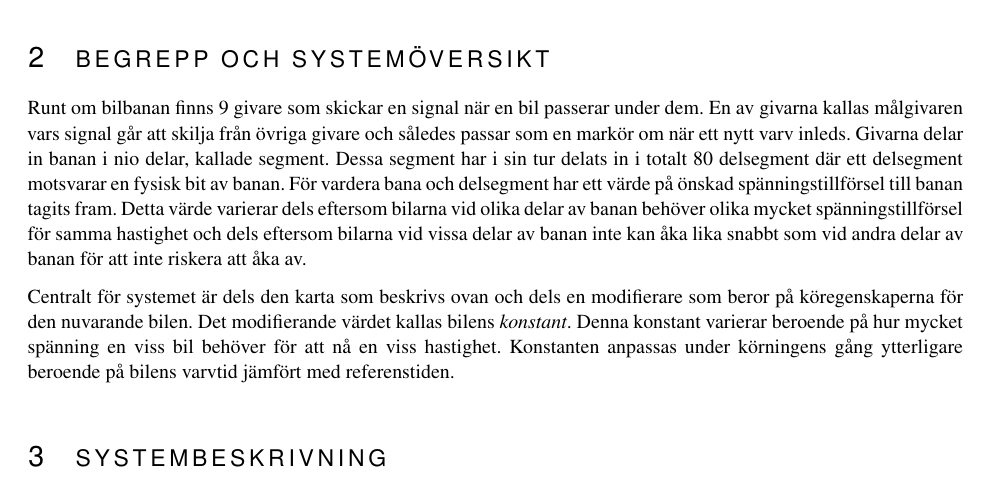
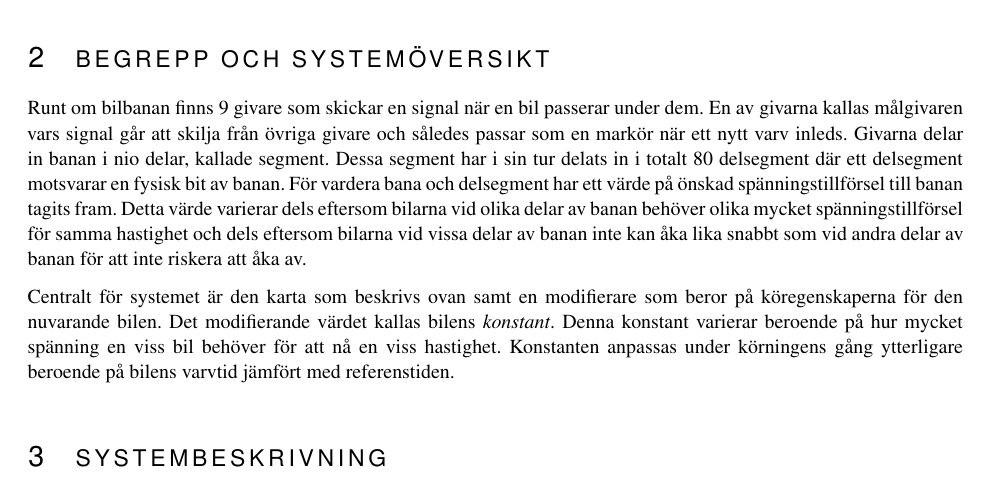
Before and after one commit to sornas/tfyy51, a LaTeX document (Dokument/Teknisk Dokumentation/root.tex, which reads Dokument/Teknisk Dokumentation/text/02-system.tex): part of page 5 of 15, cut so that both start at the same text. Compiled offline with pdfLaTeX.

Commit message:
Ändrade stavfel

```diff
--- a/Dokument/Teknisk Dokumentation/text/02-system.tex
+++ b/Dokument/Teknisk Dokumentation/text/02-system.tex
@@ -3,7 +3,7 @@
 
 Runt om bilbanan finns 9 givare som skickar en signal när en bil passerar under
 dem. En av givarna kallas målgivaren vars signal går att skilja från övriga
-givare och således passar som en markör om när ett nytt varv inleds. Givarna
+givare och således passar som en markör när ett nytt varv inleds. Givarna
 delar in banan i nio delar, kallade segment. Dessa segment har i sin tur delats
 in i totalt 80 delsegment där ett delsegment motsvarar en fysisk bit av banan.
 För vardera bana och delsegment har ett värde på önskad spänningstillförsel till
@@ -12,7 +12,7 @@ av banan behöver olika mycket spänningstillförsel för samma hastighet och de
 eftersom bilarna vid vissa delar av banan inte kan åka lika snabbt som vid andra
 delar av banan för att inte riskera att åka av.
 
-Centralt för systemet är dels den karta som beskrivs ovan och dels en
+Centralt för systemet är den karta som beskrivs ovan samt en
 modifierare som beror på köregenskaperna för den nuvarande bilen. Det
 modifierande värdet kallas bilens \emph{konstant}. Denna konstant varierar
 beroende på hur mycket spänning en viss bil behöver för att nå en viss
```
